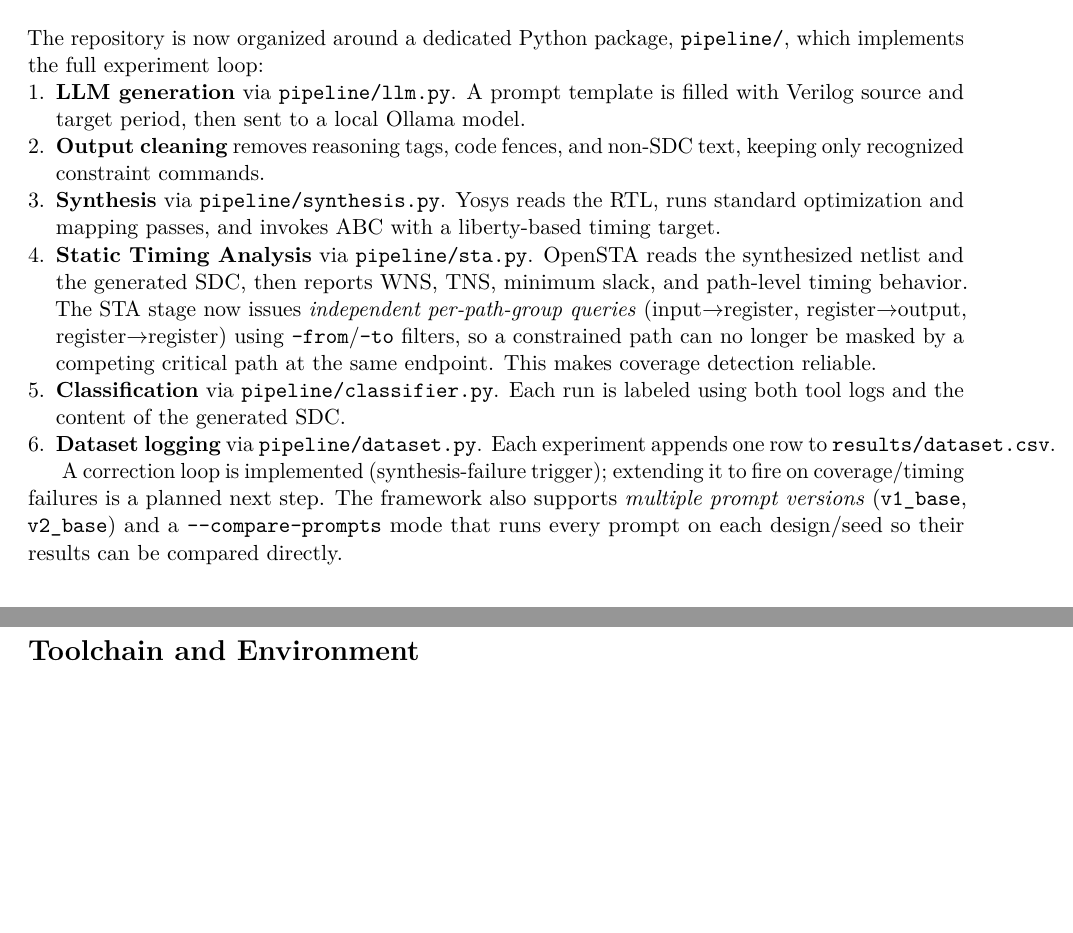
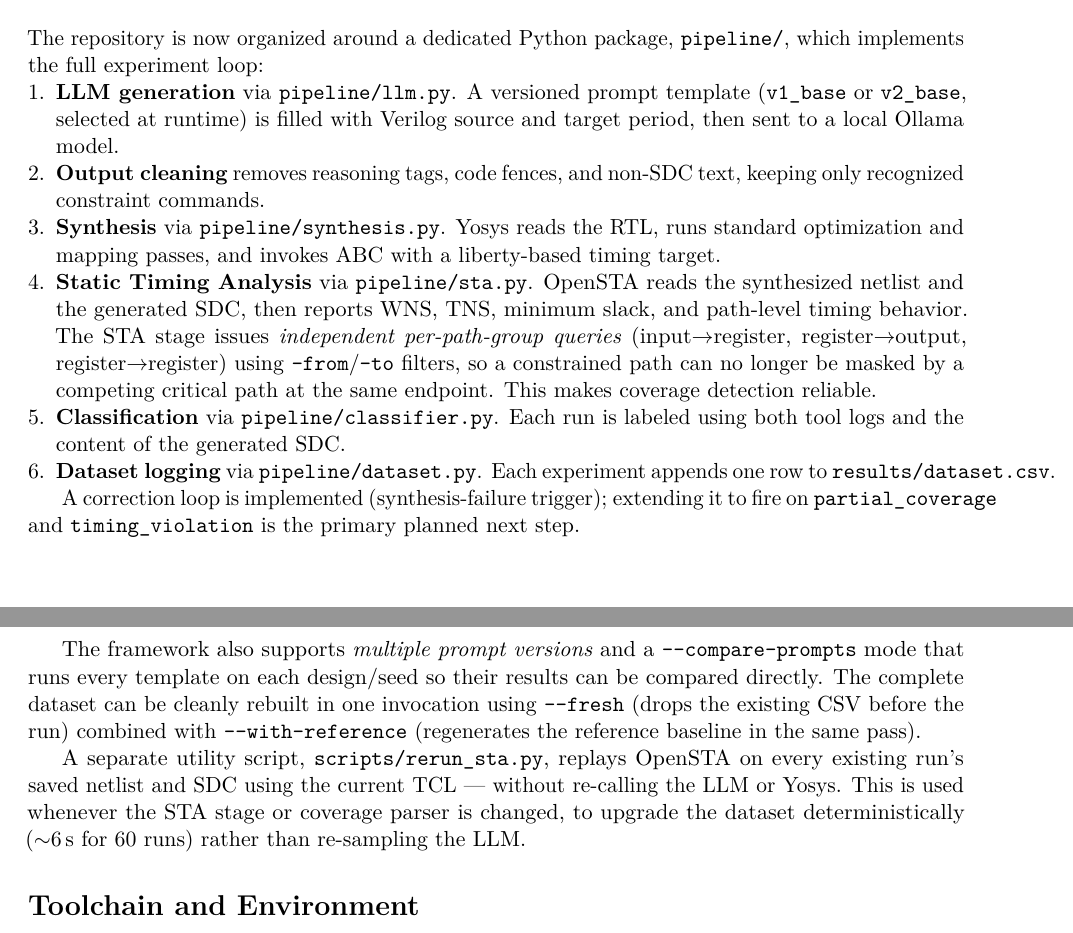
Before and after one commit to Aletimo03/LLM_synthesis_costraints, a LaTeX document (project_status.tex): two parts of pages 1 and 2 of 4, joined at a grey line, cut so that both start at the same text, the shorter picture padded with empty space. Compiled offline with pdfLaTeX.

Commit message:
updated README.md and project_status.tex

```diff
--- a/project_status.tex
+++ b/project_status.tex
@@ -34,15 +34,19 @@
 The repository is now organized around a dedicated Python package, \texttt{pipeline/}, which implements the full experiment loop:
 
 \begin{enumerate}[leftmargin=*,nosep]
-    \item \textbf{LLM generation} via \texttt{pipeline/llm.py}. A prompt template is filled with Verilog source and target period, then sent to a local Ollama model.
+    \item \textbf{LLM generation} via \texttt{pipeline/llm.py}. A versioned prompt template (\texttt{v1\_base} or \texttt{v2\_base}, selected at runtime) is filled with Verilog source and target period, then sent to a local Ollama model.
     \item \textbf{Output cleaning} removes reasoning tags, code fences, and non-SDC text, keeping only recognized constraint commands.
     \item \textbf{Synthesis} via \texttt{pipeline/synthesis.py}. Yosys reads the RTL, runs standard optimization and mapping passes, and invokes ABC with a liberty-based timing target.
-    \item \textbf{Static Timing Analysis} via \texttt{pipeline/sta.py}. OpenSTA reads the synthesized netlist and the generated SDC, then reports WNS, TNS, minimum slack, and path-level timing behavior. The STA stage now issues \emph{independent per-path-group queries} (input$\to$register, register$\to$output, register$\to$register) using \texttt{-from}/\texttt{-to} filters, so a constrained path can no longer be masked by a competing critical path at the same endpoint. This makes coverage detection reliable.
+    \item \textbf{Static Timing Analysis} via \texttt{pipeline/sta.py}. OpenSTA reads the synthesized netlist and the generated SDC, then reports WNS, TNS, minimum slack, and path-level timing behavior. The STA stage issues \emph{independent per-path-group queries} (input$\to$register, register$\to$output, register$\to$register) using \texttt{-from}/\texttt{-to} filters, so a constrained path can no longer be masked by a competing critical path at the same endpoint. This makes coverage detection reliable.
     \item \textbf{Classification} via \texttt{pipeline/classifier.py}. Each run is labeled using both tool logs and the content of the generated SDC.
     \item \textbf{Dataset logging} via \texttt{pipeline/dataset.py}. Each experiment appends one row to \texttt{results/dataset.csv}.
 \end{enumerate}
 
-A correction loop is implemented (synthesis-failure trigger); extending it to fire on coverage/timing failures is a planned next step. The framework also supports \emph{multiple prompt versions} (\texttt{v1\_base}, \texttt{v2\_base}) and a \texttt{-{}-compare-prompts} mode that runs every prompt on each design/seed so their results can be compared directly.
+A correction loop is implemented (synthesis-failure trigger); extending it to fire on \texttt{partial\_coverage} and \texttt{timing\_violation} is the primary planned next step.
+
+The framework also supports \emph{multiple prompt versions} and a \texttt{-{}-compare-prompts} mode that runs every template on each design/seed so their results can be compared directly. The complete dataset can be cleanly rebuilt in one invocation using \texttt{-{}-fresh} (drops the existing CSV before the run) combined with \texttt{-{}-with-reference} (regenerates the reference baseline in the same pass).
+
+A separate utility script, \texttt{scripts/rerun\_sta.py}, replays OpenSTA on every existing run's saved netlist and SDC using the current TCL — without re-calling the LLM or Yosys. This is used whenever the STA stage or coverage parser is changed, to upgrade the dataset deterministically ($\sim$6\,s for 60 runs) rather than re-sampling the LLM.
 
 \section*{Toolchain and Environment}
 \begin{table}[h]
```
Also changed, not shown: README.md.
